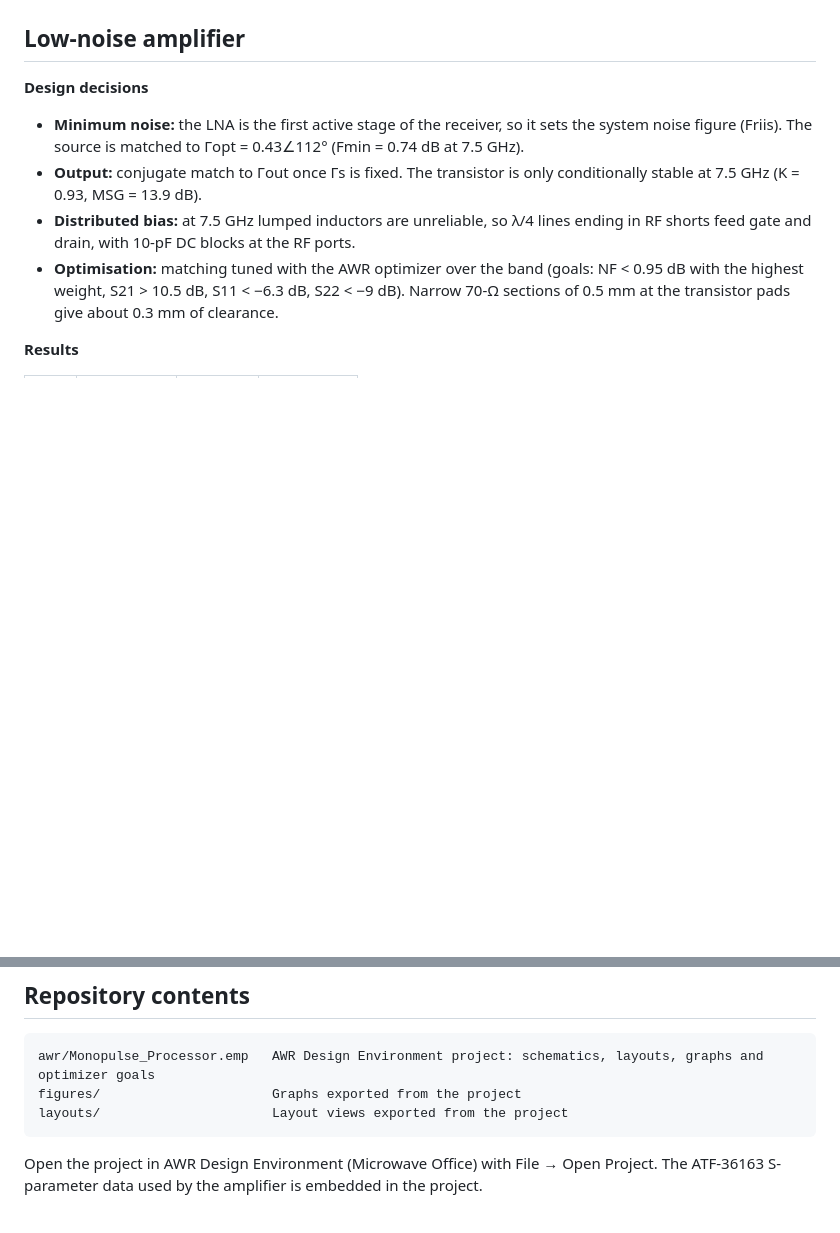
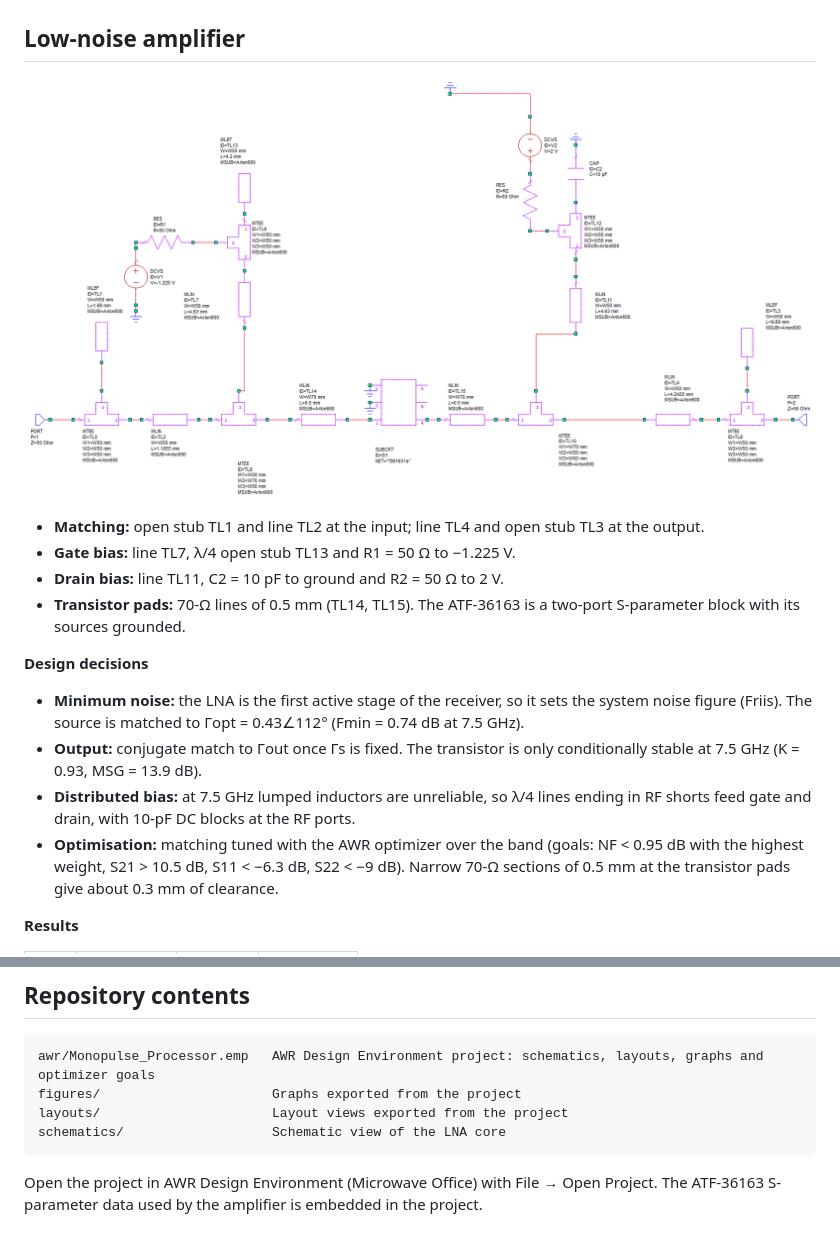
Before and after one commit to samusaanchez/monopulse-processor-7.5GHz, a Markdown page: README.md, 2 parts joined by grey strips. Drawn GitHub-style; pictures changed too: schematics/LNA_Core.png (added); blank space fills up the shorter version.

Commit message:
Add the LNA core schematic
Co-Authored-By: Claude Opus 5.5 <noreply@anthropic.com>
Claude-Session: https://claude.ai/code/session_01Y339SbDm2CcaV5yy91rHK7

````diff
--- a/README.md
+++ b/README.md
@@ -96,6 +96,13 @@ The ideal TLIN of 86.19° at 7.5 GHz becomes a 50-Ω microstrip line of 4.59 mm:
 
 ## Low-noise amplifier
 
+![LNA schematic](schematics/LNA_Core.png)
+
+- **Matching:** open stub TL1 and line TL2 at the input; line TL4 and open stub TL3 at the output.
+- **Gate bias:** line TL7, λ/4 open stub TL13 and R1 = 50 Ω to −1.225 V.
+- **Drain bias:** line TL11, C2 = 10 pF to ground and R2 = 50 Ω to 2 V.
+- **Transistor pads:** 70-Ω lines of 0.5 mm (TL14, TL15). The ATF-36163 is a two-port S-parameter block with its sources grounded.
+
 **Design decisions**
 
 - **Minimum noise:** the LNA is the first active stage of the receiver, so it sets the system noise figure (Friis). The source is matched to Γopt = 0.43∠112° (Fmin = 0.74 dB at 7.5 GHz).
@@ -184,6 +191,7 @@ In the complete processor, the Wilkinson divider sits at the bottom, one LNA on
 awr/Monopulse_Processor.emp   AWR Design Environment project: schematics, layouts, graphs and optimizer goals
 figures/                      Graphs exported from the project
 layouts/                      Layout views exported from the project
+schematics/                   Schematic view of the LNA core
 ```
 
 Open the project in AWR Design Environment (Microwave Office) with File → Open Project. The ATF-36163 S-parameter data used by the amplifier is embedded in the project.
````
